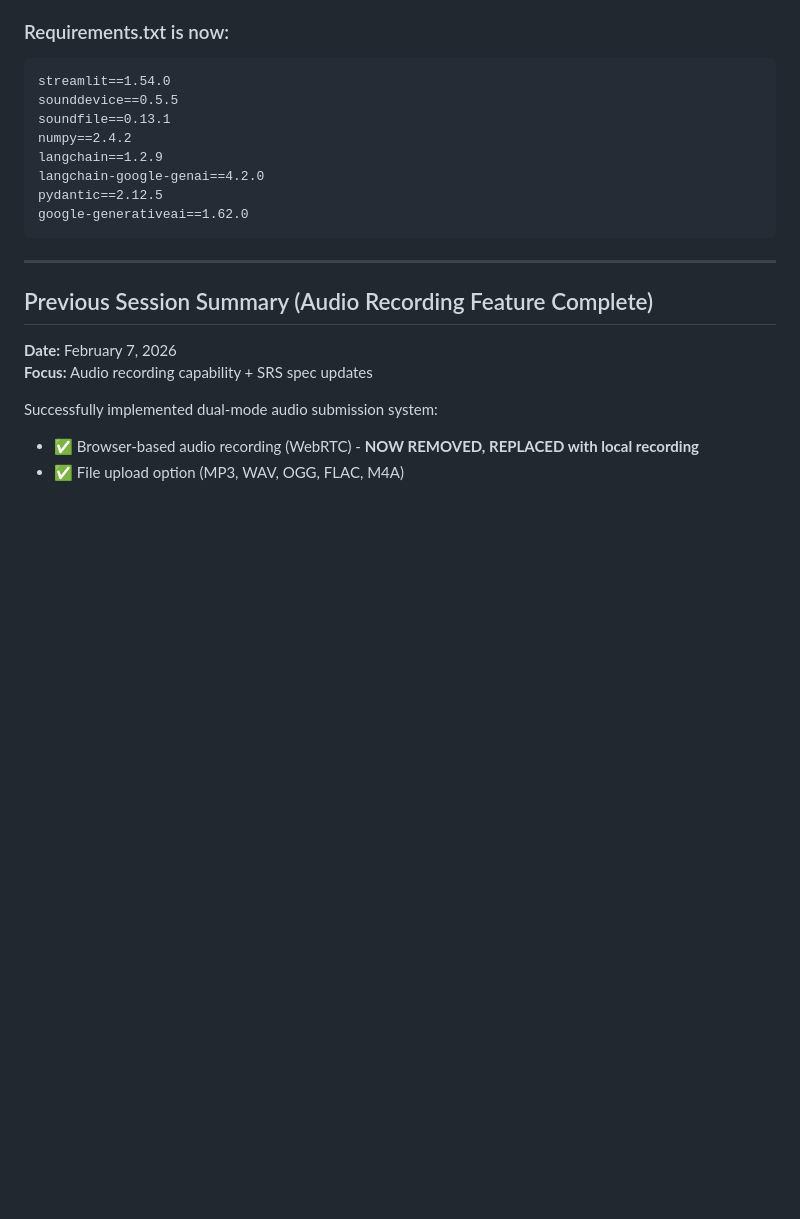
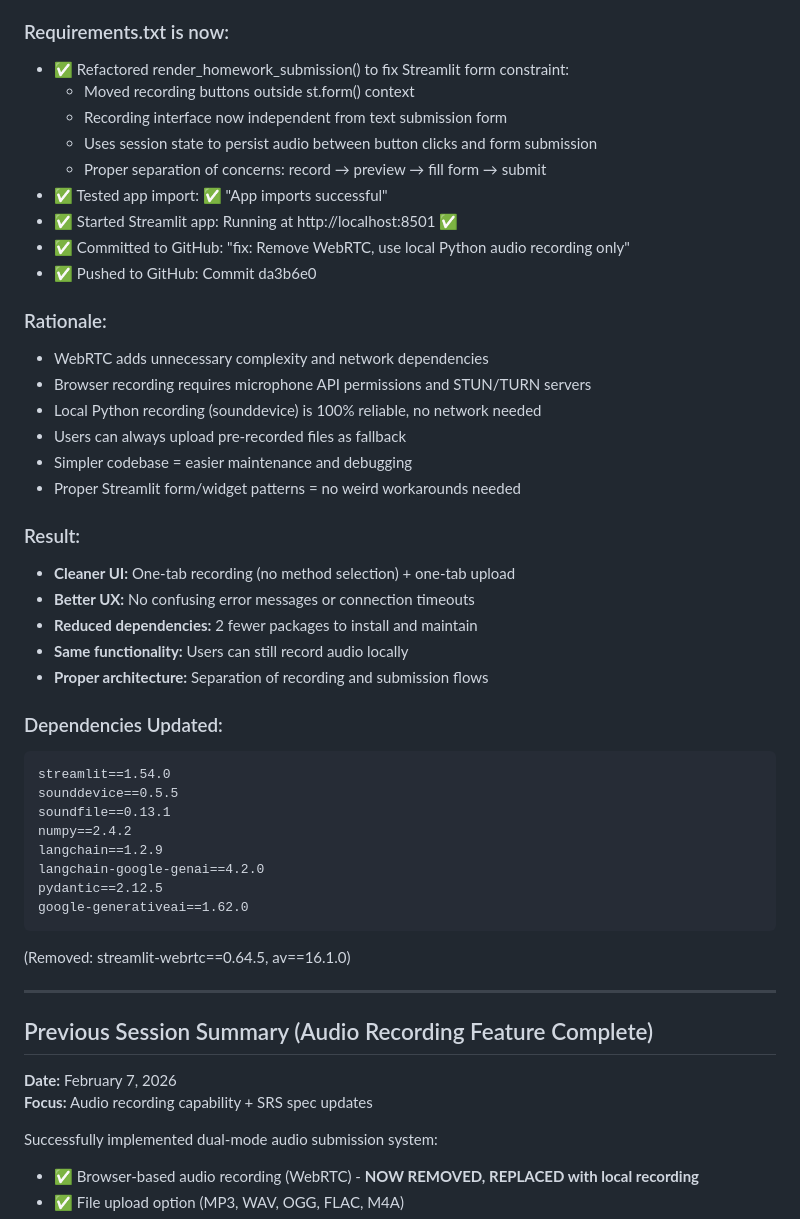
Before and after one commit to FikretUzgan/French_Tutor, a Markdown page: NEXT_DAY_NOTES.md, the part around the change. GitHub-like rendering; blank space fills up the shorter version.

Commit message:
docs: Update NEXT_DAY_NOTES with complete session 3 WebRTC removal summary
- Document architectural refactoring of render_homework_submission()
- Added separation between recording interface and form submission
- Documented session state management pattern
- Listed all commits and pushes completed
- Clarified rationale for WebRTC removal
- Updated dependencies list with removed packages

````diff
--- a/NEXT_DAY_NOTES.md
+++ b/NEXT_DAY_NOTES.md
@@ -34,6 +34,32 @@ Date: 2026-02-07
 - **Same functionality:** Users can still record audio locally
 
 ### Requirements.txt is now:
+- ✅ Refactored render_homework_submission() to fix Streamlit form constraint:
+   - Moved recording buttons outside st.form() context
+   - Recording interface now independent from text submission form
+   - Uses session state to persist audio between button clicks and form submission
+   - Proper separation of concerns: record → preview → fill form → submit
+- ✅ Tested app import: ✅ "App imports successful"
+- ✅ Started Streamlit app: Running at http://localhost:8501 ✅
+- ✅ Committed to GitHub: "fix: Remove WebRTC, use local Python audio recording only"
+- ✅ Pushed to GitHub: Commit da3b6e0
+
+### Rationale:
+- WebRTC adds unnecessary complexity and network dependencies
+- Browser recording requires microphone API permissions and STUN/TURN servers
+- Local Python recording (sounddevice) is 100% reliable, no network needed
+- Users can always upload pre-recorded files as fallback
+- Simpler codebase = easier maintenance and debugging
+- Proper Streamlit form/widget patterns = no weird workarounds needed
+
+### Result:
+- **Cleaner UI:** One-tab recording (no method selection) + one-tab upload
+- **Better UX:** No confusing error messages or connection timeouts
+- **Reduced dependencies:** 2 fewer packages to install and maintain
+- **Same functionality:** Users can still record audio locally
+- **Proper architecture:** Separation of recording and submission flows
+
+### Dependencies Updated:
 ```
 streamlit==1.54.0
 sounddevice==0.5.5
@@ -44,6 +70,7 @@ langchain-google-genai==4.2.0
 pydantic==2.12.5
 google-generativeai==1.62.0
 ```
+(Removed: streamlit-webrtc==0.64.5, av==16.1.0)
 
 ---
 
````
